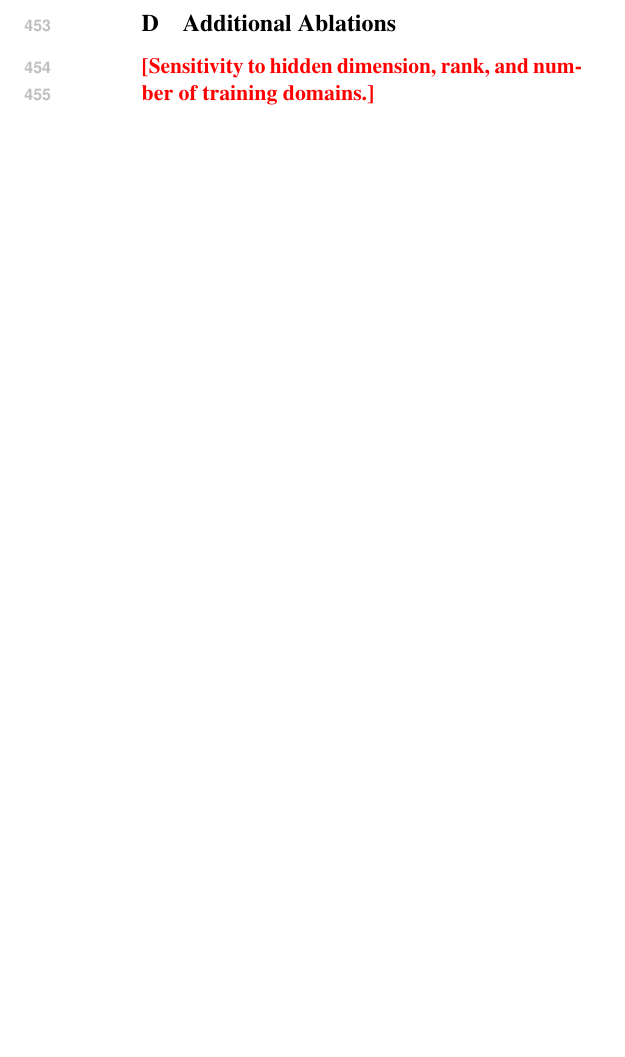
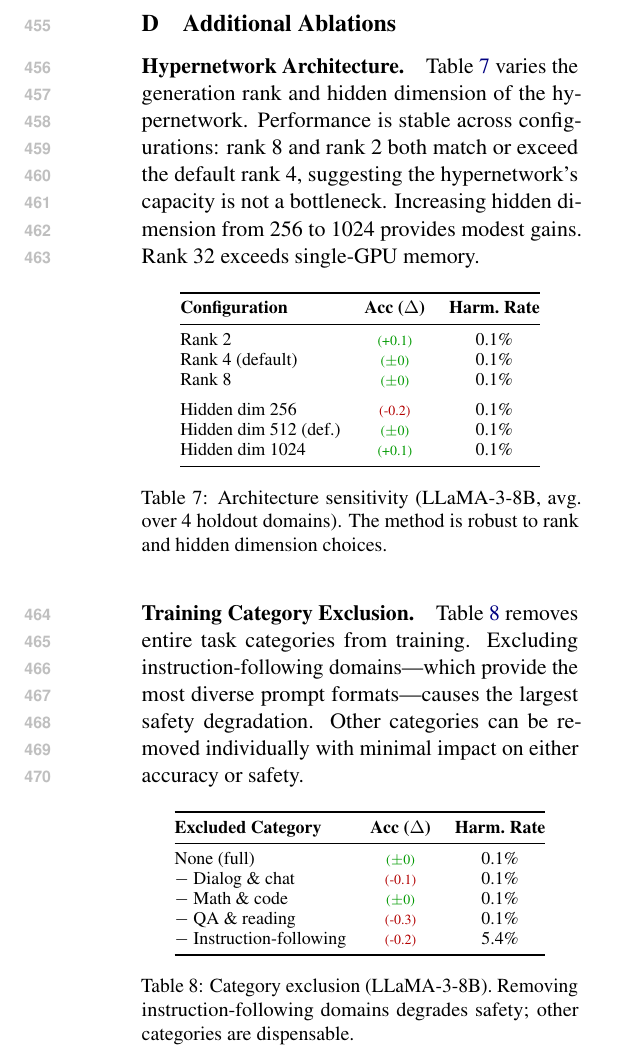
Before and after one commit to nokronim/Remedy-your-damaged-safety-alignment-at-only-inference-cost, a LaTeX paper (paper_draft_v1.tex): part of page 7 of 7, cut so that both start at the same text, the shorter picture padded with empty space. Compiled offline with pdfLaTeX.

Commit message:
Add arch and category ablations in appendix, rephrase intro
- Remove "prompt safety is model-dependent" phrasing
- Rephrase as "generate safety mechanism tailored to each model"
- Add architecture ablation table (rank 2/4/8, hdim 256/512/1024)
- Add category exclusion table (dialog/math/QA/instruction)
- Key finding: instruction-following data critical for safety

Co-Authored-By: Claude Opus 4.6 (1M context) <noreply@anthropic.com>

```diff
--- a/paper_draft_v1.tex
+++ b/paper_draft_v1.tex
@@ -455,6 +455,48 @@ WizardLM & Instruction & 10k \\
 \section{Additional Ablations}
 \label{app:ablations}
 
-\remark{Sensitivity to hidden dimension, rank, and number of training domains.}
+\paragraph{Hypernetwork Architecture.}
+Table~\ref{tab:ablation_arch} varies the generation rank and hidden dimension of the hypernetwork. Performance is stable across configurations: rank 8 and rank 2 both match or exceed the default rank 4, suggesting the hypernetwork's capacity is not a bottleneck. Increasing hidden dimension from 256 to 1024 provides modest gains. Rank 32 exceeds single-GPU memory.
+
+\begin{table}[h]
+\centering
+\small
+\begin{tabular}{@{}lcc@{}}
+\toprule
+\textbf{Configuration} & \textbf{Acc ($\Delta$)} & \textbf{Harm.\ Rate} \\
+\midrule
+Rank 2                 & \gain{+0.1}  & 0.1\% \\
+Rank 4 (default)       & \same        & 0.1\% \\
+Rank 8                 & \same        & 0.1\% \\
+\addlinespace
+Hidden dim 256         & \drop{-0.2}  & 0.1\% \\
+Hidden dim 512 (def.)  & \same        & 0.1\% \\
+Hidden dim 1024        & \gain{+0.1}  & 0.1\% \\
+\bottomrule
+\end{tabular}
+\caption{Architecture sensitivity (LLaMA-3-8B, avg.\ over 4 holdout domains). The method is robust to rank and hidden dimension choices.}
+\label{tab:ablation_arch}
+\end{table}
+
+\paragraph{Training Category Exclusion.}
+Table~\ref{tab:ablation_cat} removes entire task categories from training. Excluding instruction-following domains---which provide the most diverse prompt formats---causes the largest safety degradation. Other categories can be removed individually with minimal impact on either accuracy or safety.
+
+\begin{table}[h]
+\centering
+\small
+\begin{tabular}{@{}lcc@{}}
+\toprule
+\textbf{Excluded Category} & \textbf{Acc ($\Delta$)} & \textbf{Harm.\ Rate} \\
+\midrule
+None (full)                 & \same        & 0.1\% \\
+$-$ Dialog \& chat          & \drop{-0.1}  & 0.1\% \\
+$-$ Math \& code            & \same        & 0.1\% \\
+$-$ QA \& reading           & \drop{-0.3}  & 0.1\% \\
+$-$ Instruction-following   & \drop{-0.2}  & 5.4\% \\
+\bottomrule
+\end{tabular}
+\caption{Category exclusion (LLaMA-3-8B). Removing instruction-following domains degrades safety; other categories are dispensable.}
+\label{tab:ablation_cat}
+\end{table}
 
 \end{document}
```
Also changed, not shown: paper_draft_v1.tex (6 more changed lines).
